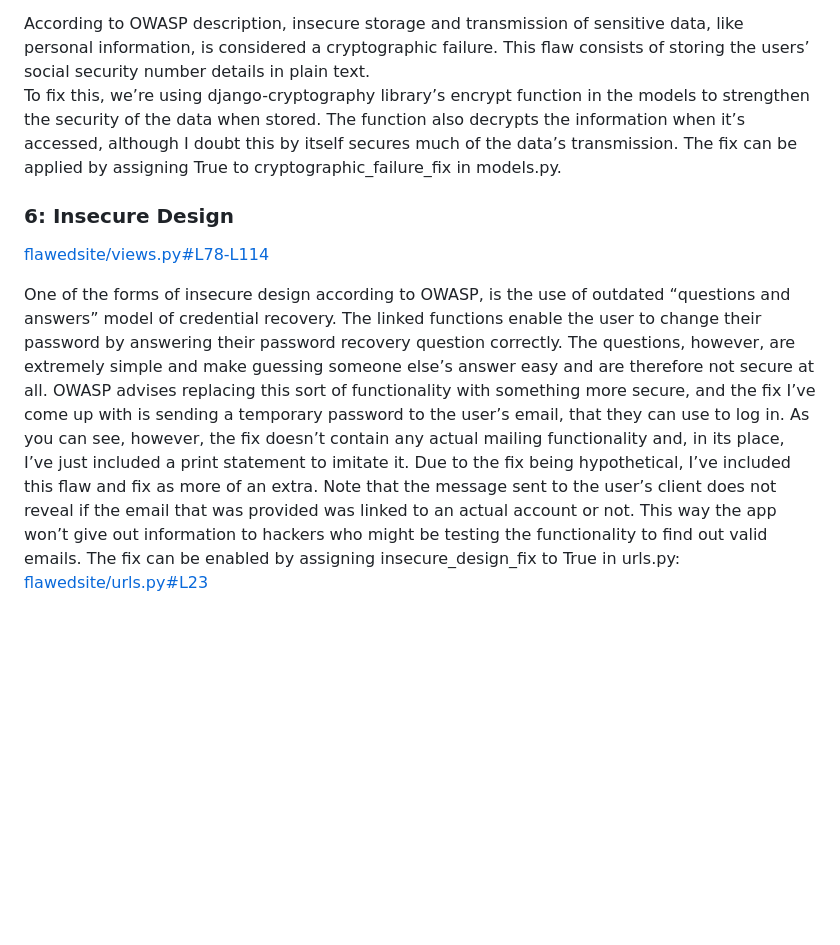
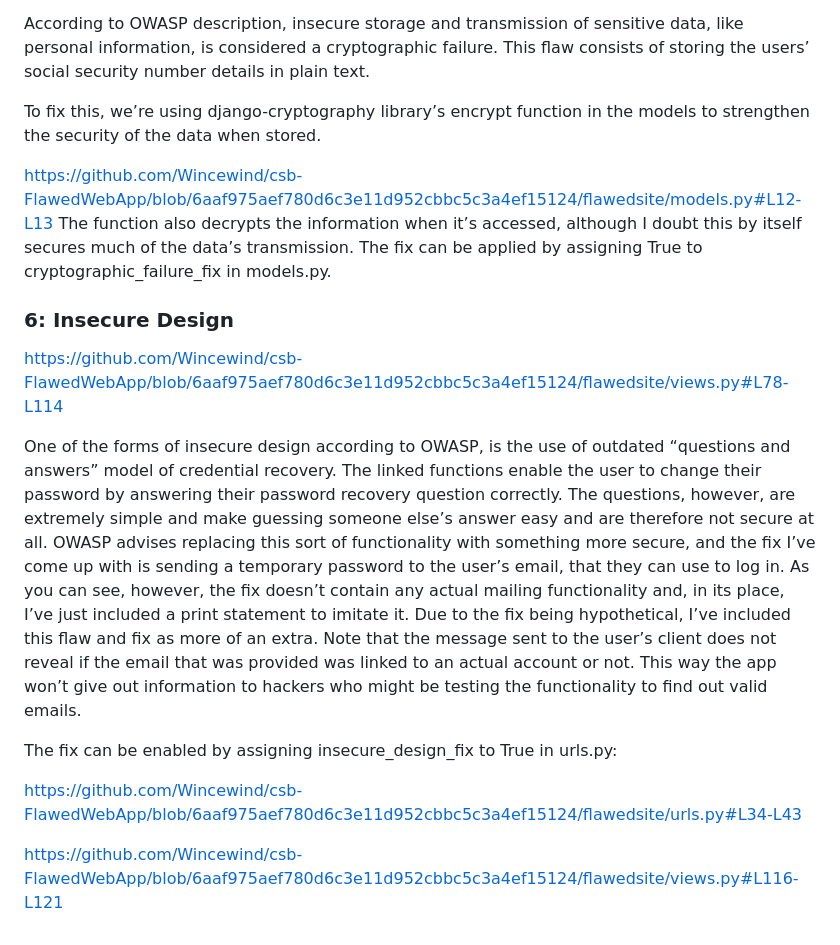
Before and after one commit to Wincewind/csb-FlawedWebApp, a Markdown page: README.md, the part around the change printed below. Drawn GitHub-style; blank space fills up the shorter version.

```diff
--- a/README.md
+++ b/README.md
@@ -83,10 +103,20 @@ The fix would be to comment the logging back in, at which point the secret edits
 
 According to OWASP description, insecure storage and transmission of sensitive data, like personal information, is considered a cryptographic failure. This flaw consists of storing the users’ social security number details in plain text.
-To fix this, we’re using django-cryptography library’s encrypt function in the models to strengthen the security of the data when stored. The function also decrypts the information when it’s accessed, although I doubt this by itself secures much of the data’s transmission. The fix can be applied by assigning True to cryptographic_failure_fix in models.py.
+
+To fix this, we’re using django-cryptography library’s encrypt function in the models to strengthen the security of the data when stored.
+<!-- #L12-13-->
+https://github.com/Wincewind/csb-FlawedWebApp/blob/6aaf975aef780d6c3e11d952cbbc5c3a4ef15124/flawedsite/models.py#L12-L13
+The function also decrypts the information when it’s accessed, although I doubt this by itself secures much of the data’s transmission. The fix can be applied by assigning True to cryptographic_failure_fix in models.py.
 
 ### 6: Insecure Design
-[flawedsite/views.py#L78-L114](flawedsite/views.py#L78-L114)
+<!-- #L78-114-->
+https://github.com/Wincewind/csb-FlawedWebApp/blob/6aaf975aef780d6c3e11d952cbbc5c3a4ef15124/flawedsite/views.py#L78-L114
 
 One of the forms of insecure design according to OWASP, is the use of outdated “questions and answers” model of credential recovery. The linked functions enable the user to change their password by answering their password recovery question correctly. The questions, however, are extremely simple and make guessing someone else’s answer easy and are therefore not secure at all.
 OWASP advises replacing this sort of functionality with something more secure, and the fix I’ve come up with is sending a temporary password to the user’s email, that they can use to log in. As you can see, however, the fix doesn’t contain any actual mailing functionality and, in its place, I’ve just included a print statement to imitate it. Due to the fix being hypothetical, I’ve included this flaw and fix as more of an extra. Note that the message sent to the user’s client does not reveal if the email that was provided was linked to an actual account or not. This way the app won’t give out information to hackers who might be testing the functionality to find out valid emails.
-The fix can be enabled by assigning insecure_design_fix to True in urls.py: [flawedsite/urls.py#L23](flawedsite/urls.py#L23)
+
+The fix can be enabled by assigning insecure_design_fix to True in urls.py:
+<!-- #L34-43-->
+https://github.com/Wincewind/csb-FlawedWebApp/blob/6aaf975aef780d6c3e11d952cbbc5c3a4ef15124/flawedsite/urls.py#L34-L43
+<!-- #L116-121-->
+https://github.com/Wincewind/csb-FlawedWebApp/blob/6aaf975aef780d6c3e11d952cbbc5c3a4ef15124/flawedsite/views.py#L116-L121
```
Also changed, not shown: other parts of README.md (+28 -8 lines).
